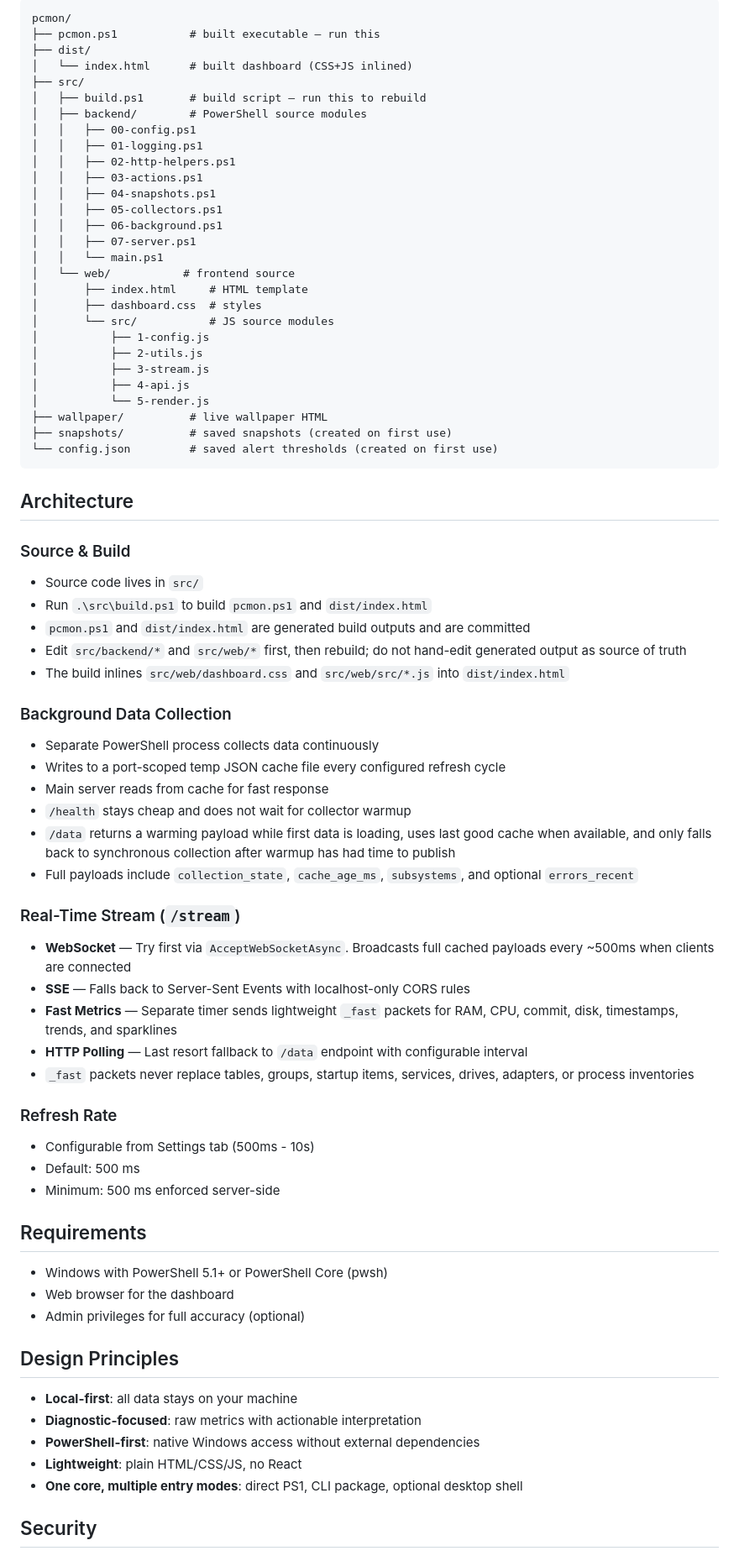
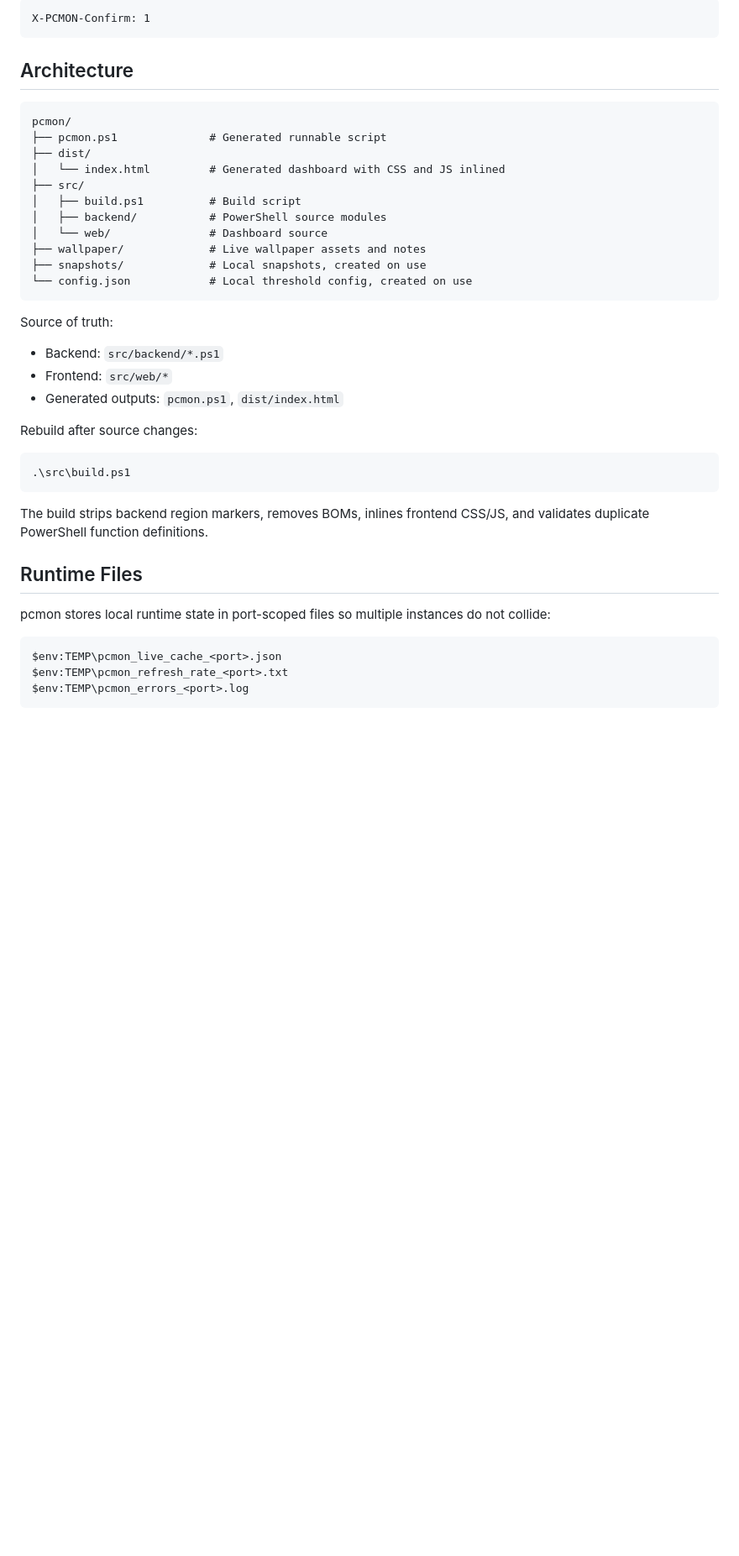
Before and after one commit to Harshit-Dhyani/pcmon, a Markdown page: README.md, the part around one of its changes. Shown at 84% size. Drawn GitHub-style; blank space fills up the shorter version.

````diff
--- a/README.md
+++ b/README.md
@@ -118,77 +139,45 @@ Customizable thresholds for:
 
-```
-pcmon/
-├── pcmon.ps1           # built executable — run this
-├── dist/
-│   └── index.html      # built dashboard (CSS+JS inlined)
-├── src/
-│   ├── build.ps1       # build script — run this to rebuild
-│   ├── backend/        # PowerShell source modules
-│   │   ├── 00-config.ps1
-│   │   ├── 01-logging.ps1
-│   │   ├── 02-http-helpers.ps1
-│   │   ├── 03-actions.ps1
-│   │   ├── 04-snapshots.ps1
-│   │   ├── 05-collectors.ps1
-│   │   ├── 06-background.ps1
-│   │   ├── 07-server.ps1
-│   │   └── main.ps1
-│   └── web/           # frontend source
-│       ├── index.html     # HTML template
-│       ├── dashboard.css  # styles
-│       └── src/           # JS source modules
-│           ├── 1-config.js
-│           ├── 2-utils.js
-│           ├── 3-stream.js
-│           ├── 4-api.js
-│           └── 5-render.js
-├── wallpaper/          # live wallpaper HTML
-├── snapshots/          # saved snapshots (created on first use)
-└── config.json         # saved alert thresholds (created on first use)
+```text
+X-PCMON-Confirm: 1
 ```
 
 ## Architecture
 
-### Source & Build
-- Source code lives in `src/`
-- Run `.\src\build.ps1` to build `pcmon.ps1` and `dist/index.html`
-- `pcmon.ps1` and `dist/index.html` are generated build outputs and are committed
-- Edit `src/backend/*` and `src/web/*` first, then rebuild; do not hand-edit generated output as source of truth
-- The build inlines `src/web/dashboard.css` and `src/web/src/*.js` into `dist/index.html`
+```text
+pcmon/
+├── pcmon.ps1              # Generated runnable script
+├── dist/
+│   └── index.html         # Generated dashboard with CSS and JS inlined
+├── src/
+│   ├── build.ps1          # Build script
+│   ├── backend/           # PowerShell source modules
+│   └── web/               # Dashboard source
+├── wallpaper/             # Live wallpaper assets and notes
+├── snapshots/             # Local snapshots, created on use
+└── config.json            # Local threshold config, created on use
+```
 
-### Background Data Collection
-- Separate PowerShell process collects data continuously
-- Writes to a port-scoped temp JSON cache file every configured refresh cycle
-- Main server reads from cache for fast response
-- `/health` stays cheap and does not wait for collector warmup
-- `/data` returns a warming payload while first data is loading, uses last good cache when available, and only falls back to synchronous collection after warmup has had time to publish
-- Full payloads include `collection_state`, `cache_age_ms`, `subsystems`, and optional `errors_recent`
+Source of truth:
 
-### Real-Time Stream (`/stream`)
-- **WebSocket** — Try first via `AcceptWebSocketAsync`. Broadcasts full cached payloads every ~500ms when clients are connected
-- **SSE** — Falls back to Server-Sent Events with localhost-only CORS rules
-- **Fast Metrics** — Separate timer sends lightweight `_fast` packets for RAM, CPU, commit, disk, timestamps, trends, and sparklines
-- **HTTP Polling** — Last resort fallback to `/data` endpoint with configurable interval
-- `_fast` packets never replace tables, groups, startup items, services, drives, adapters, or process inventories
+- Backend: `src/backend/*.ps1`
+- Frontend: `src/web/*`
+- Generated outputs: `pcmon.ps1`, `dist/index.html`
 
-### Refresh Rate
-- Configurable from Settings tab (500ms - 10s)
-- Default: 500 ms
-- Minimum: 500 ms enforced server-side
+Rebuild after source changes:
 
-## Requirements
+```powershell
+.\src\build.ps1
+```
 
-- Windows with PowerShell 5.1+ or PowerShell Core (pwsh)
-- Web browser for the dashboard
-- Admin privileges for full accuracy (optional)
+The build strips backend region markers, removes BOMs, inlines frontend CSS/JS, and validates duplicate PowerShell function definitions.
 
-## Design Principles
+## Runtime Files
 
-- **Local-first**: all data stays on your machine
-- **Diagnostic-focused**: raw metrics with actionable interpretation
-- **PowerShell-first**: native Windows access without external dependencies
-- **Lightweight**: plain HTML/CSS/JS, no React
-- **One core, multiple entry modes**: direct PS1, CLI package, optional desktop shell
+pcmon stores local runtime state in port-scoped files so multiple instances do not collide:
 
-## Security
+```text
+$env:TEMP\pcmon_live_cache_<port>.json
+$env:TEMP\pcmon_refresh_rate_<port>.txt
+$env:TEMP\pcmon_errors_<port>.log
+```
 
````
Also changed, not shown: other parts of README.md (+147 -89 lines).
